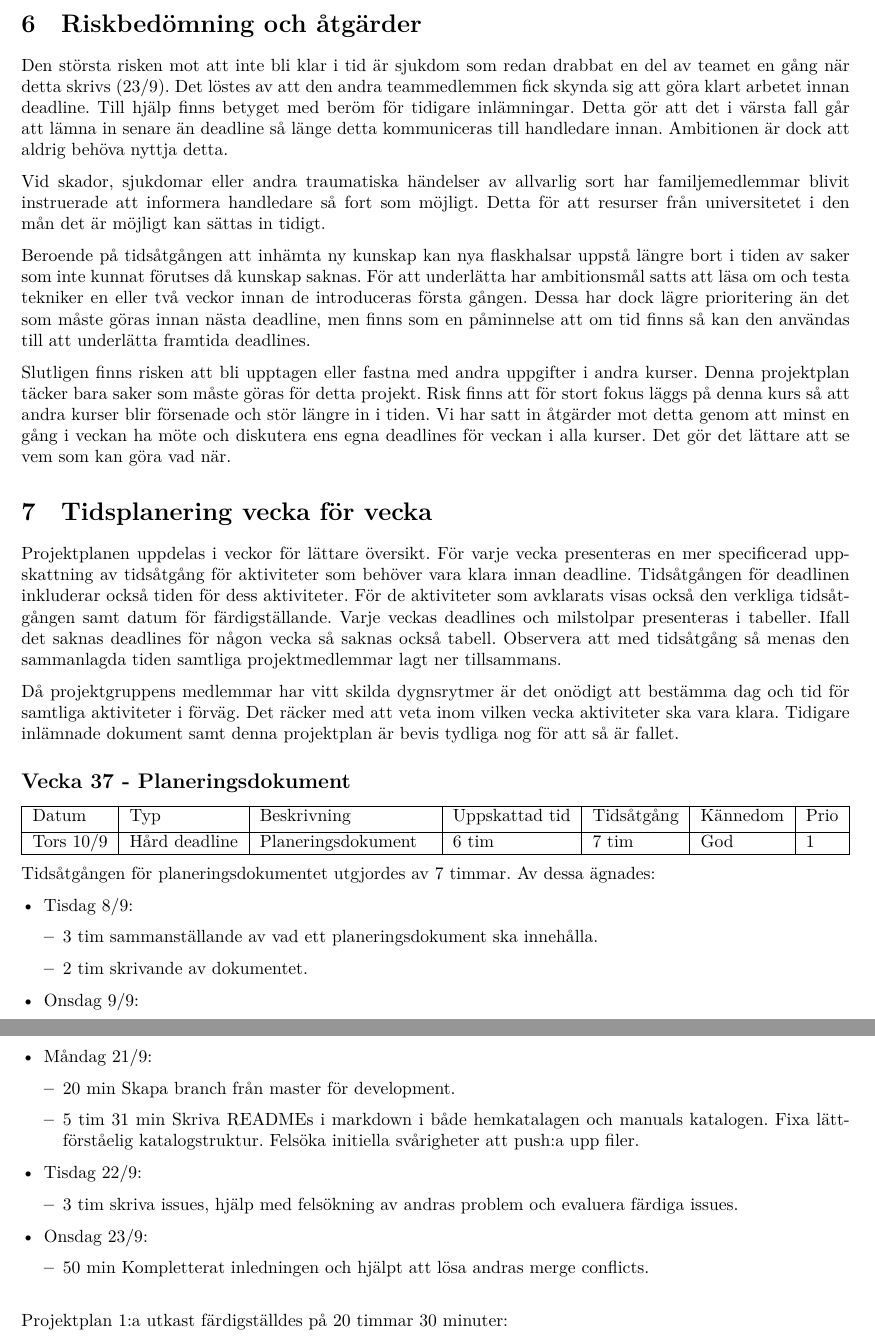
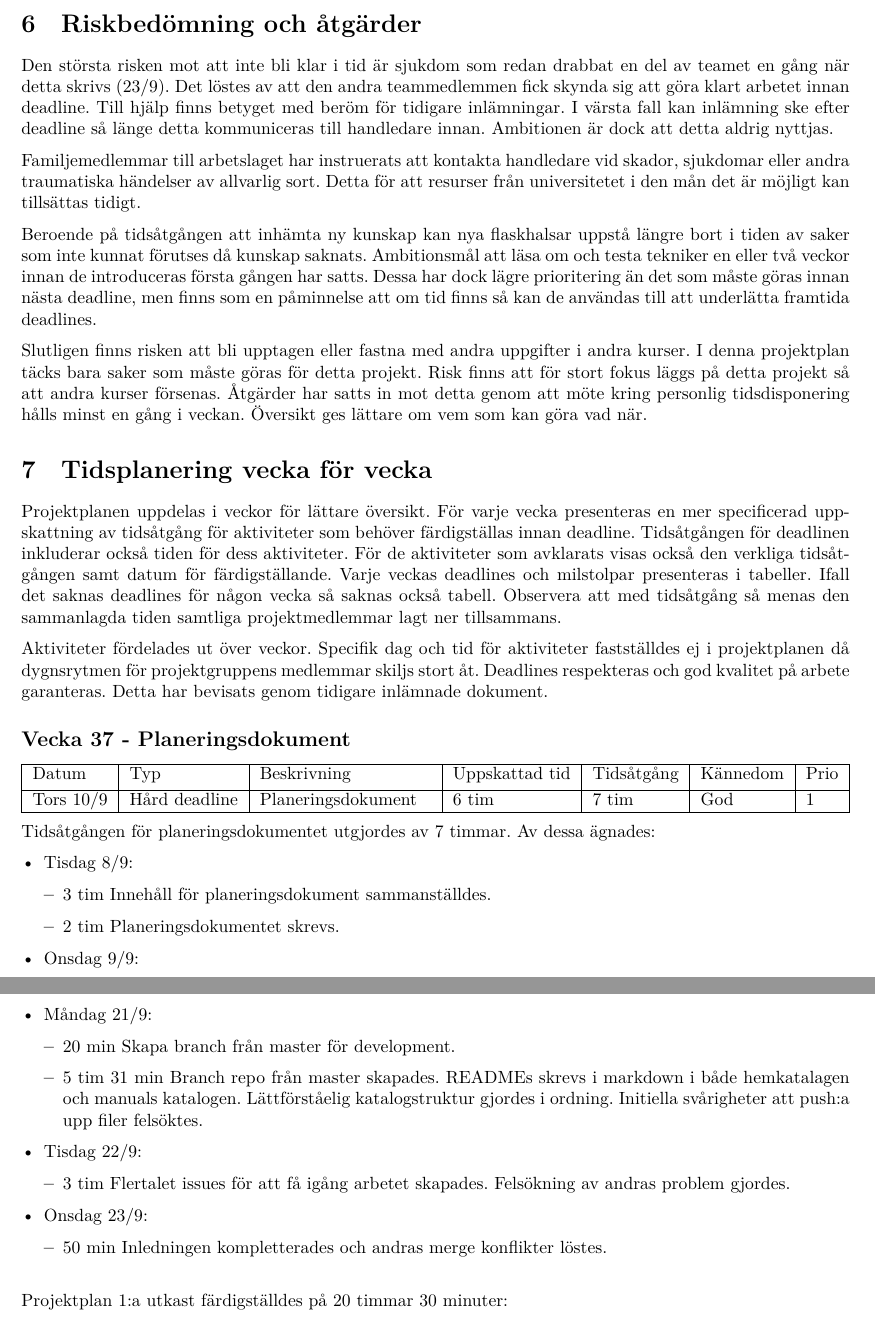
Before and after one commit to DanielFredrikBerg/TDP003_Python3_Flask, a LaTeX document (Documents/Projektplan.tex): two parts of pages 5 and 8 of 12, joined at a grey line, cut so that both start at the same text. Compiled offline with XeLaTeX.

Commit message:
halva projektplanen har passiv form

```diff
--- a/Documents/Projektplan.tex
+++ b/Documents/Projektplan.tex
@@ -20,7 +20,7 @@
 \author{Daniel Huber, \url{danhu849@liu.se}\\
   Jens Öhrnell, \url{jenoh242@liu.se}}
 \title{Projektplan}
-\date{2020-09-28}
+\date{2020-09-29}
 \rhead{Daniel Huber\\
 Jens Öhrnell}
 
@@ -127,23 +127,22 @@ Systemtesten och uppkomna fel dokumenteras och ska vara åtgärdade i den slutgi
 Testerna skrivs sedan in i systemdokumentationen.
 
 \section{Riskbedömning och åtgärder}
-Den största risken mot att inte bli klar i tid är sjukdom som redan drabbat en del av teamet en gång när detta skrivs (23/9). Det löstes av att den andra teammedlemmen fick skynda sig att göra klart arbetet innan deadline. Till hjälp finns betyget med beröm för tidigare inlämningar. Detta gör att det i värsta fall går att lämna in senare än deadline så länge detta kommuniceras till handledare innan. Ambitionen är dock att aldrig behöva nyttja detta.
+Den största risken mot att inte bli klar i tid är sjukdom som redan drabbat en del av teamet en gång när detta skrivs (23/9). Det löstes av att den andra teammedlemmen fick skynda sig att göra klart arbetet innan deadline. Till hjälp finns betyget med beröm för tidigare inlämningar. I värsta fall kan inlämning ske efter deadline så länge detta kommuniceras till handledare innan. Ambitionen är dock att detta aldrig nyttjas.
 
-Vid skador, sjukdomar eller andra traumatiska händelser av allvarlig sort har familjemedlemmar blivit instruerade att informera handledare så fort som möjligt. Detta för att resurser från universitetet i den mån det är möjligt kan sättas in tidigt.
+Familjemedlemmar till arbetslaget har instruerats att kontakta handledare vid skador, sjukdomar eller andra traumatiska händelser av allvarlig sort. Detta för att resurser från universitetet i den mån det är möjligt kan tillsättas tidigt.
 
-Beroende på tidsåtgången att inhämta ny kunskap kan nya flaskhalsar uppstå längre bort i tiden av saker som inte kunnat förutses då kunskap saknas. För att underlätta har ambitionsmål satts att läsa om och testa tekniker en eller två veckor innan de introduceras första gången. Dessa har dock lägre prioritering än det som måste göras innan nästa deadline, men finns som en påminnelse att om tid finns så kan den användas till att underlätta framtida deadlines.
+Beroende på tidsåtgången att inhämta ny kunskap kan nya flaskhalsar uppstå längre bort i tiden av saker som inte kunnat förutses då kunskap saknats. Ambitionsmål att läsa om och testa tekniker en eller två veckor innan de introduceras första gången har satts. Dessa har dock lägre prioritering än det som måste göras innan nästa deadline, men finns som en påminnelse att om tid finns så kan de användas till att underlätta framtida deadlines.
 
-Slutligen finns risken att bli upptagen eller fastna med andra uppgifter i andra kurser. Denna projektplan täcker bara saker som måste göras för detta projekt. Risk finns att för stort fokus läggs på denna kurs så att andra kurser blir försenade och stör längre in i tiden. Vi har satt in åtgärder mot detta genom att minst en gång i veckan ha möte och diskutera ens egna deadlines för veckan i alla kurser. Det gör det lättare att se vem som kan göra vad när.
+Slutligen finns risken att bli upptagen eller fastna med andra uppgifter i andra kurser. I denna projektplan täcks bara saker som måste göras för detta projekt. Risk finns att för stort fokus läggs på detta projekt så att andra kurser försenas. Åtgärder har satts in mot detta genom att möte kring personlig tidsdisponering hålls minst en gång i veckan. Översikt ges lättare om vem som kan göra vad när.
 
 \section{Tidsplanering vecka för vecka}
 Projektplanen uppdelas i veckor för lättare översikt. För varje vecka presenteras
- en mer specificerad uppskattning av tidsåtgång för aktiviteter som behöver vara
- klara innan deadline. Tidsåtgången för deadlinen inkluderar också tiden för dess
+ en mer specificerad uppskattning av tidsåtgång för aktiviteter som behöver färdigställas innan deadline. Tidsåtgången för deadlinen inkluderar också tiden för dess
  aktiviteter. För de aktiviteter som avklarats visas också den verkliga tidsåtgången
  samt datum för färdigställande. Varje veckas deadlines och milstolpar presenteras
  i tabeller. Ifall det saknas deadlines för någon vecka så saknas också tabell. Observera att med tidsåtgång så menas den sammanlagda tiden samtliga projektmedlemmar lagt ner tillsammans.
 
- Då projektgruppens medlemmar har vitt skilda dygnsrytmer är det onödigt att bestämma dag och tid för samtliga aktiviteter i förväg. Det räcker med att veta inom vilken vecka aktiviteter ska vara klara. Tidigare inlämnade dokument samt denna projektplan är bevis tydliga nog för att så är fallet.
+ Aktiviteter fördelades ut över veckor. Specifik dag och tid för aktiviteter fastställdes ej i projektplanen då dygnsrytmen för projektgruppens medlemmar skiljs stort åt. Deadlines respekteras och god kvalitet på arbete garanteras. Detta har bevisats genom tidigare inlämnade dokument.
 
  \subsection*{Vecka 37 - Planeringsdokument}
  \addcontentsline{toc}{subsection}{Vecka 37 - Planeringsdokument}
@@ -160,10 +159,10 @@ Tidsåtgången för planeringsdokumentet utgjordes av 7 timmar. Av dessa ägnade
 \begin{itemize}
   \item Tisdag 8/9:
   \begin{itemize}
-    \item 3 tim sammanställande av vad ett planeringsdokument ska innehålla.
-    \item 2 tim skrivande av dokumentet.
+    \item 3 tim Innehåll för planeringsdokument sammanställdes.
+    \item 2 tim Planeringsdokumentet skrevs.
   \end{itemize}
   \item Onsdag 9/9:
   \begin{itemize}
-    \item 30 min åt att figurera ut hur latex dokumentet skulle kompileras.
+    \item 30 min åt att figurera ut hur latex dokumentet kompileras.
     \item 1 tim att ta reda på hur en git \texttt{-{}-}hard-reset reverseras.
@@ -258,15 +257,15 @@ Egna insatser 1:a Versionen Gemensam installationsmanual färdigställdes på 8
   \item Måndag 21/9:
   \begin{itemize}
     \item 20 min Skapa branch från master för development.
-    \item 5  tim 31 min Skriva READMEs i markdown i både hemkatalagen och manuals katalogen. Fixa lättförståelig katalogstruktur. Felsöka initiella svårigheter att push:a upp filer.
+    \item 5  tim 31 min Branch repo från master skapades. READMEs skrevs i markdown i både hemkatalagen och manuals katalogen. Lättförståelig katalogstruktur gjordes i ordning. Initiella svårigheter att push:a upp filer felsöktes.
   \end{itemize}
   \item Tisdag 22/9:
   \begin{itemize}
-                \item 3 tim skriva issues, hjälp med felsökning av andras problem och evaluera färdiga issues.
+                \item 3 tim Flertalet issues för att få igång arbetet skapades. Felsökning av andras problem gjordes.
         \end{itemize}
         \item Onsdag 23/9:
         \begin{itemize}
-                \item 50 min Kompletterat inledningen och hjälpt att lösa andras merge conflicts.\\
+                \item 50 min Inledningen kompletterades och andras merge konflikter löstes.\\
   \end{itemize}
 \end{itemize}
 
```
Also changed, not shown: Documents/Projektplan.pdf, Documents/Projektplan.tex (40 more changed lines).
